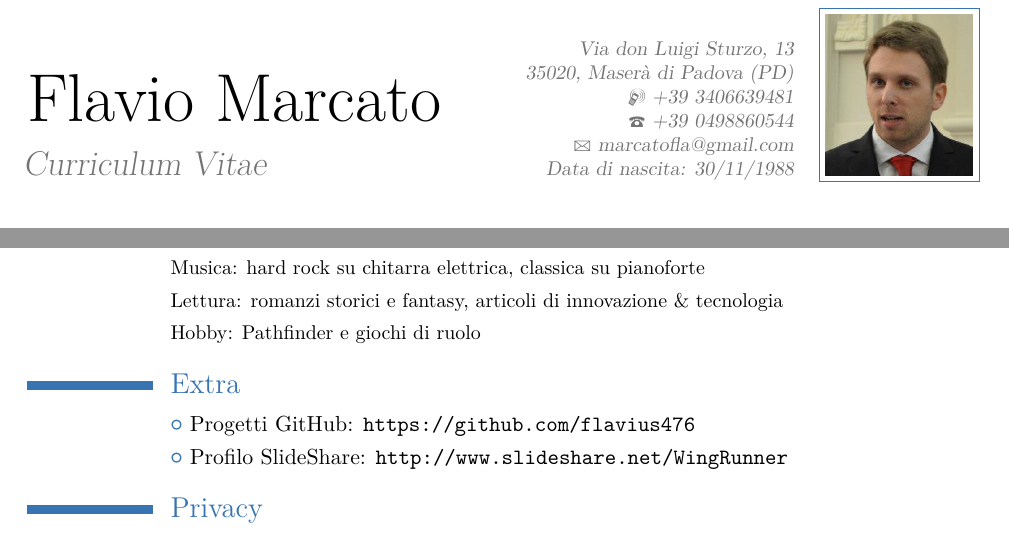
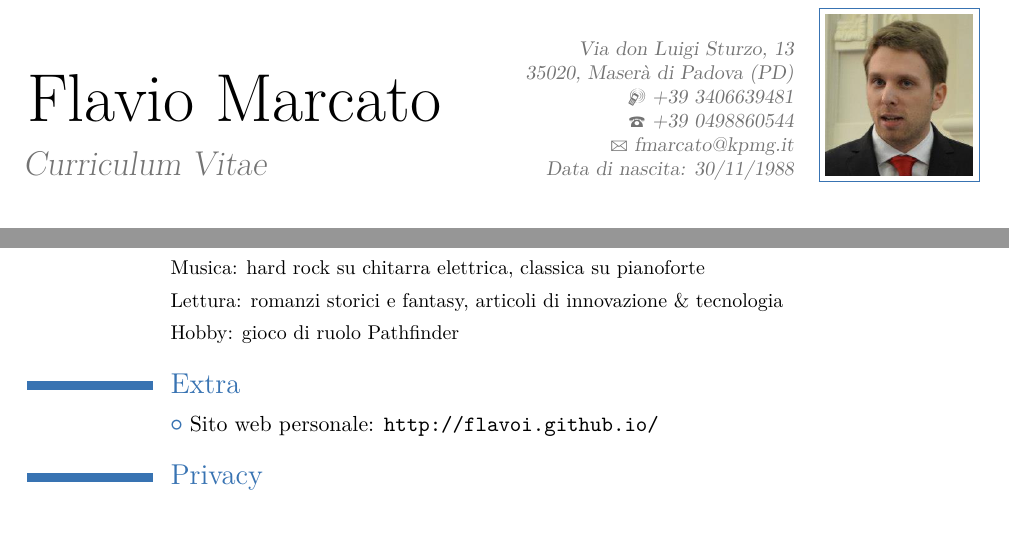
Before and after one commit to flavoi/fmcv, a LaTeX CV (curriculum.tex): two parts of pages 1 and 2 of 2, joined at a grey line, cut so that both start at the same text. Compiled offline with pdfLaTeX.

Commit message:
Oorretti email e sito web personale.

```diff
--- a/curriculum.tex
+++ b/curriculum.tex
@@ -21,7 +21,7 @@
 \mobile{+39 3406639481}                    % optional, remove the line if not wanted
 \phone{+39 0498860544}                      % optional, remove the line if not wanted
 %\fax{fax (optional)}                          % optional, remove the line if not wanted
-\email{marcatofla@gmail.com}                      % optional, remove the line if not wanted
+\email{fmarcato@kpmg.it}                      % optional, remove the line if not wanted
 \extrainfo{Data di nascita: 30/11/1988} % optional, remove the line if not wanted
 \photo[74pt]{profilo_cv}                         % '64pt' is the height the picture must be resized to and 'picture' is the name of the picture file; optional, remove the line if not wanted
 %\quote{Some quote (optional)}                 % optional, remove the line if not wanted
@@ -83,11 +83,10 @@ fondatore, ho personalmente tenuto corsi su \LaTeX\ e Django.}
 \cvline{}{\small Sport: tiro con l'arco, nuoto, fitness}
 \cvline{}{\small Musica: hard rock su chitarra elettrica, classica su pianoforte}
 \cvline{}{\small Lettura: romanzi storici e fantasy, articoli di innovazione \& tecnologia}
-\cvline{}{\small Hobby: Pathfinder e giochi di ruolo}
+\cvline{}{\small Hobby: gioco di ruolo Pathfinder}
 
 \section{Extra}
-\cvlistitem{Progetti GitHub: \url{https://github.com/flavius476}}
-\cvlistitem{Profilo SlideShare: \url{http://www.slideshare.net/WingRunner}}
+\cvlistitem{Sito web personale: \url{http://flavoi.github.io/}}
 
 \section{Privacy}
 \cvline{}{\small Autorizzo il trattamento dei miei dati personali (art. 13 Dlgs 196/2003).}{}
```
Also changed, not shown: curriculum.pdf.
